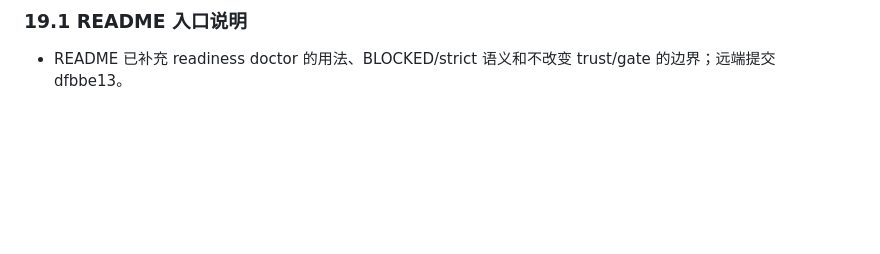
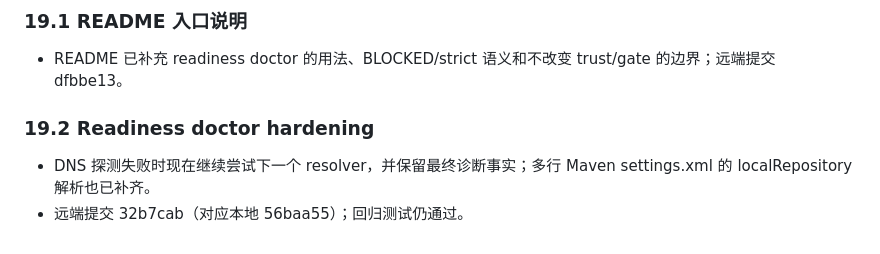
Before and after one commit to Bandersnatch0x/ruleops, a Markdown page: docs/research/use-case-issues-audit-20261024.md, the part around the change. GitHub-like rendering; blank space fills up the shorter version.

Commit message:
docs(audit): record readiness doctor hardening

```diff
--- a/docs/research/use-case-issues-audit-20261024.md
+++ b/docs/research/use-case-issues-audit-20261024.md
@@ -314,3 +314,9 @@ ERF（Enterprise Rule Factory）不是单纯的规则集合或 IDE 插件，而
 ### 19.1 README 入口说明
 
 - README 已补充 readiness doctor 的用法、BLOCKED/strict 语义和不改变 trust/gate 的边界；远端提交 dfbbe13。
+
+
+### 19.2 Readiness doctor hardening
+
+- DNS 探测失败时现在继续尝试下一个 resolver，并保留最终诊断事实；多行 Maven settings.xml 的 localRepository 解析也已补齐。
+- 远端提交 32b7cab（对应本地 56baa55）；回归测试仍通过。
```
